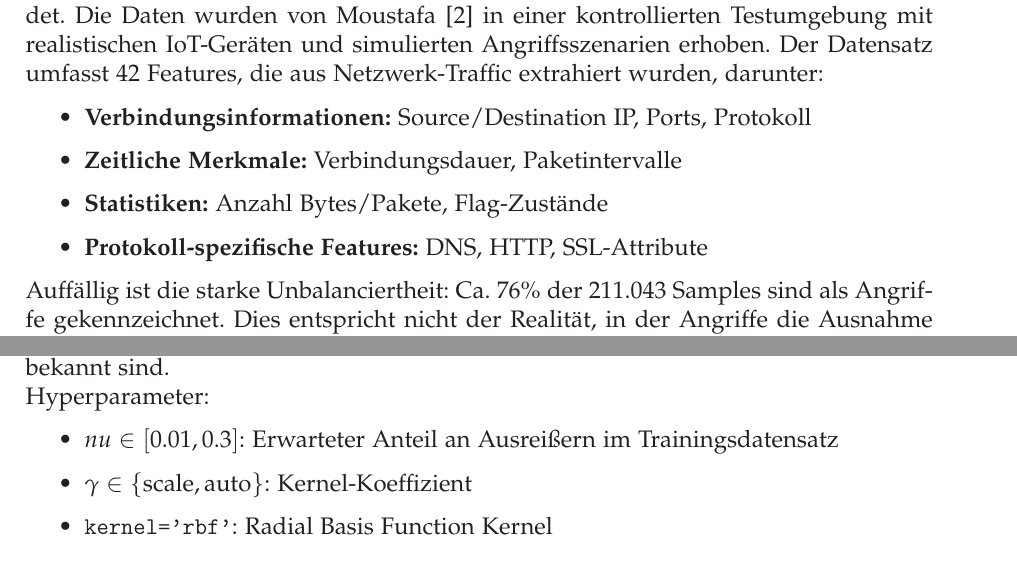
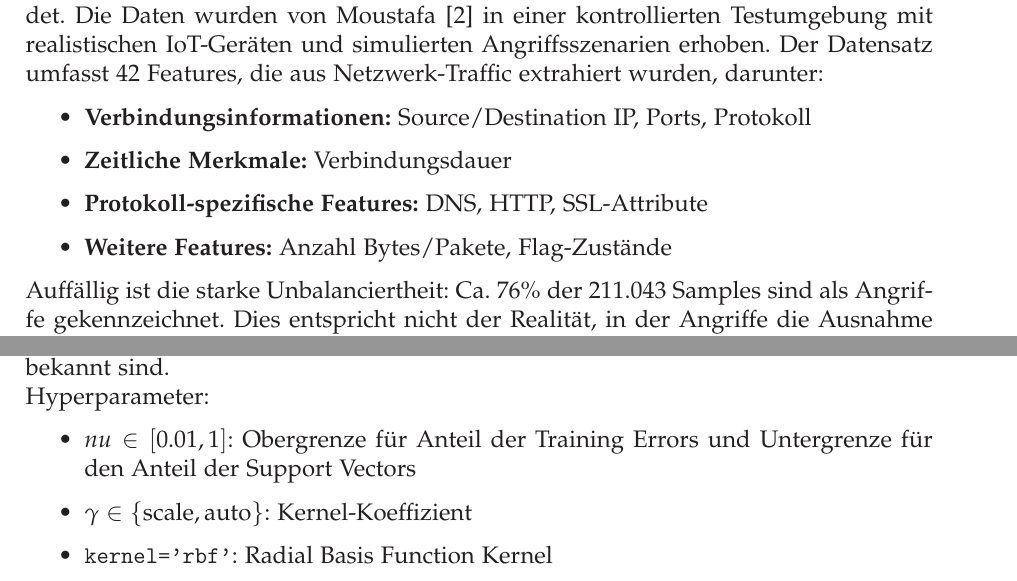
Before and after one commit to DoomOfGods/MAL-ton-iot-ids, a LaTeX document (sys-doc/projektarbeit.tex): two parts of pages 5 and 8 of 16, joined at a grey line, cut so that both start at the same text. Compiled offline with pdfLaTeX.

Commit message:
update projektarbeit

```diff
--- a/sys-doc/projektarbeit.tex
+++ b/sys-doc/projektarbeit.tex
@@ -209,9 +209,9 @@
 	Für diese Arbeit wurde der \textit{Train-Test Network} Teil des TON-IOT-Datensatzes verwendet. Die Daten wurden von Moustafa~\cite{moustafa2021} in einer kontrollierten Testumgebung mit realistischen IoT-Geräten und simulierten Angriffsszenarien erhoben. Der Datensatz umfasst 42 Features, die aus Netzwerk-Traffic extrahiert wurden, darunter:
 	\begin{itemize}
 		\item \textbf{Verbindungsinformationen:} Source/Destination IP, Ports, Protokoll
-		\item \textbf{Zeitliche Merkmale:} Verbindungsdauer, Paketintervalle
-		\item \textbf{Statistiken:} Anzahl Bytes/Pakete, Flag-Zustände
+		\item \textbf{Zeitliche Merkmale:} Verbindungsdauer
 		\item \textbf{Protokoll-spezifische Features:} DNS, HTTP, SSL-Attribute
+		\item \textbf{Weitere Features:} Anzahl Bytes/Pakete, Flag-Zustände
 	\end{itemize}
 	Auffällig ist die starke Unbalanciertheit: Ca. 76\% der 211.043 Samples sind als Angriffe gekennzeichnet. Dies entspricht nicht der Realität, in der Angriffe die Ausnahme des  Netzwerk-Traffics darstellen. Außerdem enthält der Datensatz ein binäres Label, das zwischen Angriff und normalem Verhalten unterscheidet, sowie ein kategoriales Label, welches den Angriffstypen enthält.
 	\subsection{Datenaufteilung}
@@ -306,7 +306,7 @@
 	Die One-Class SVM (OCSVM) ist ein unüberwachter Klassifikator zur Anomalieerkennung, der nur auf normalem Netzwerkverkehr trainiert wird. Sie modelliert die Grenze des normalen Datenbereichs und klassifiziert Abweichungen als Angriffe. Dies ist besonders nützlich für Szenarien, in denen Angriffe selten oder bisher unbekannt sind. \\
 	Hyperparameter:
 	\begin{itemize}
-		\item $nu \in [0.01, 0.3]$: Erwarteter Anteil an Ausreißern im Trainingsdatensatz
+		\item $nu \in [0.01, 1]$: Obergrenze für Anteil der Training Errors und Untergrenze für den Anteil der Support Vectors
 		\item $\gamma \in \{\text{scale}, \text{auto}\}$: Kernel-Koeffizient
 		\item \texttt{kernel='rbf'}: Radial Basis Function Kernel
 	\end{itemize}
```
Also changed, not shown: sys-doc/projektarbeit.pdf.
